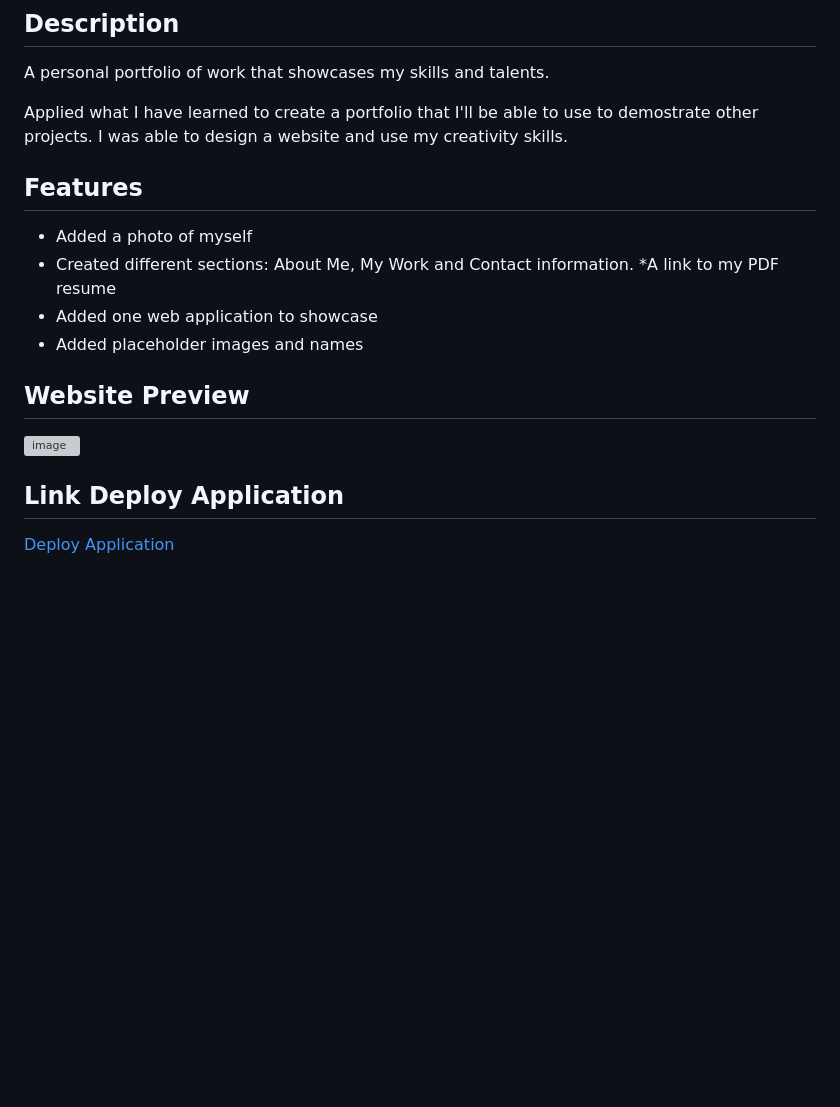
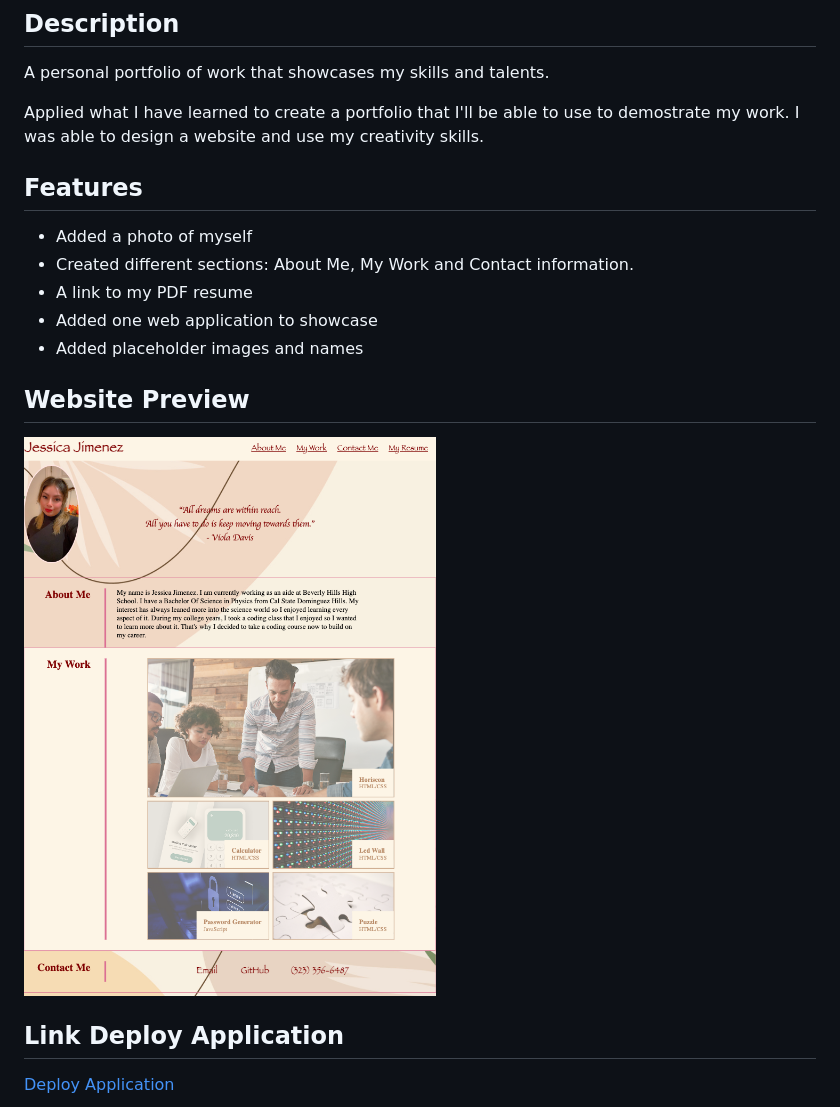
Before and after one commit to jjimenez174/Portfolio-code, a Markdown page: README.md, the part around the change. GitHub-like rendering; pictures changed too: assests/images/webpage.png (added); blank space fills up the shorter version; grey boxes are pictures that could not be loaded.

```diff
--- a/README.md
+++ b/README.md
@@ -3,18 +3,18 @@
 ## Description
 A personal portfolio of work that showcases my skills and talents.
 
-Applied what I have learned to create a portfolio that I'll be able to use to demostrate other projects. I was able to design a website and use my creativity skills.
+Applied what I have learned to create a portfolio that I'll be able to use to demostrate my work. I was able to design a website and use my creativity skills.
 
 ## Features
 * Added a photo of myself
 * Created different sections: About Me, My Work and Contact information.
-*A  link to my PDF resume
+* A link to my PDF resume
 * Added one web application to showcase
 * Added placeholder images and names
 
 
 ## Website Preview
-![image]()
+![image](./assests/images/webpage.png)
 
 ## Link Deploy Application
 
```
Also changed, not shown: 3 other files.
